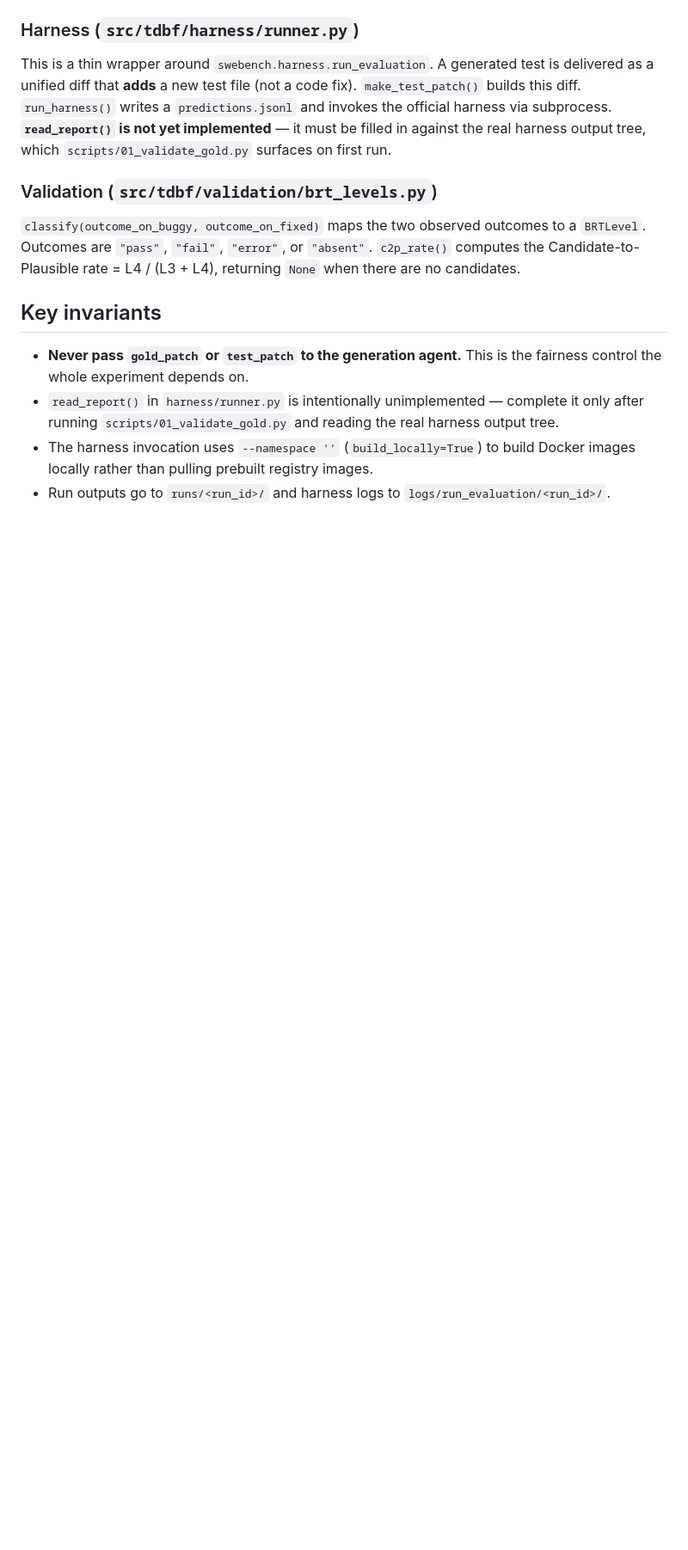
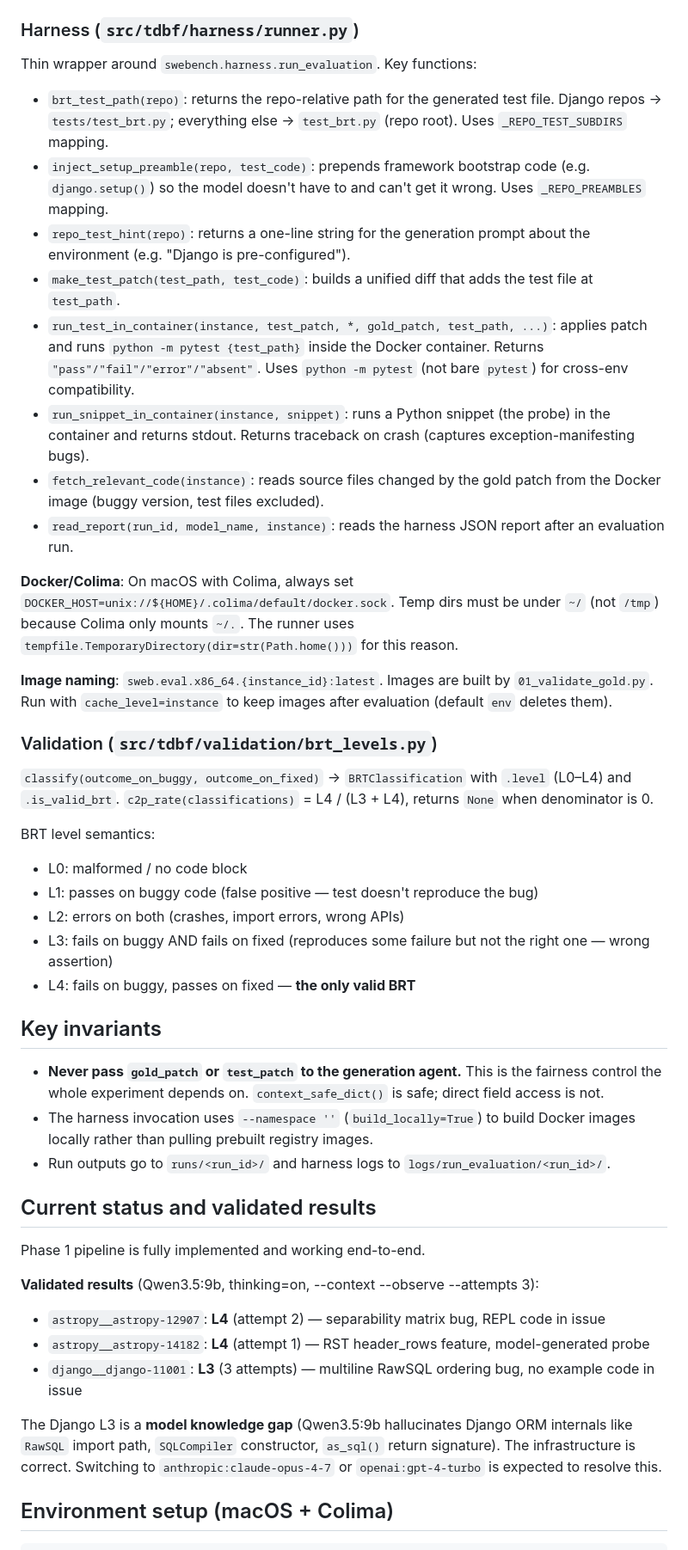
Before and after one commit to Fernando12filho/tdbf, a Markdown page: CLAUDE.md, the part around one of its changes. Shown at 86% size. Rendered like a GitHub page; blank space fills up the shorter version.

```diff
--- a/CLAUDE.md
+++ b/CLAUDE.md
@@ -44,13 +76,47 @@ The pipeline flows: **instance loading → test generation → harness execution
 
 ### Harness (`src/tdbf/harness/runner.py`)
-This is a thin wrapper around `swebench.harness.run_evaluation`. A generated test is delivered as a unified diff that **adds** a new test file (not a code fix). `make_test_patch()` builds this diff. `run_harness()` writes a `predictions.jsonl` and invokes the official harness via subprocess. **`read_report()` is not yet implemented** — it must be filled in against the real harness output tree, which `scripts/01_validate_gold.py` surfaces on first run.
+
+Thin wrapper around `swebench.harness.run_evaluation`. Key functions:
+
+- `brt_test_path(repo)`: returns the repo-relative path for the generated test file. Django repos → `tests/test_brt.py`; everything else → `test_brt.py` (repo root). Uses `_REPO_TEST_SUBDIRS` mapping.
+- `inject_setup_preamble(repo, test_code)`: prepends framework bootstrap code (e.g. `django.setup()`) so the model doesn't have to and can't get it wrong. Uses `_REPO_PREAMBLES` mapping.
+- `repo_test_hint(repo)`: returns a one-line string for the generation prompt about the environment (e.g. "Django is pre-configured").
+- `make_test_patch(test_path, test_code)`: builds a unified diff that adds the test file at `test_path`.
+- `run_test_in_container(instance, test_patch, *, gold_patch, test_path, ...)`: applies patch and runs `python -m pytest {test_path}` inside the Docker container. Returns `"pass"/"fail"/"error"/"absent"`. Uses `python -m pytest` (not bare `pytest`) for cross-env compatibility.
+- `run_snippet_in_container(instance, snippet)`: runs a Python snippet (the probe) in the container and returns stdout. Returns traceback on crash (captures exception-manifesting bugs).
+- `fetch_relevant_code(instance)`: reads source files changed by the gold patch from the Docker image (buggy version, test files excluded).
+- `read_report(run_id, model_name, instance)`: reads the harness JSON report after an evaluation run.
+
+**Docker/Colima**: On macOS with Colima, always set `DOCKER_HOST=unix://${HOME}/.colima/default/docker.sock`. Temp dirs must be under `~/` (not `/tmp`) because Colima only mounts `~/.`. The runner uses `tempfile.TemporaryDirectory(dir=str(Path.home()))` for this reason.
+
+**Image naming**: `sweb.eval.x86_64.{instance_id}:latest`. Images are built by `01_validate_gold.py`. Run with `cache_level=instance` to keep images after evaluation (default `env` deletes them).
 
 ### Validation (`src/tdbf/validation/brt_levels.py`)
-`classify(outcome_on_buggy, outcome_on_fixed)` maps the two observed outcomes to a `BRTLevel`. Outcomes are `"pass"`, `"fail"`, `"error"`, or `"absent"`. `c2p_rate()` computes the Candidate-to-Plausible rate = L4 / (L3 + L4), returning `None` when there are no candidates.
+`classify(outcome_on_buggy, outcome_on_fixed)` → `BRTClassification` with `.level` (L0–L4) and `.is_valid_brt`. `c2p_rate(classifications)` = L4 / (L3 + L4), returns `None` when denominator is 0.
+
+BRT level semantics:
+- L0: malformed / no code block
+- L1: passes on buggy code (false positive — test doesn't reproduce the bug)
+- L2: errors on both (crashes, import errors, wrong APIs)
+- L3: fails on buggy AND fails on fixed (reproduces some failure but not the right one — wrong assertion)
+- L4: fails on buggy, passes on fixed — **the only valid BRT**
 
 ## Key invariants
 
-- **Never pass `gold_patch` or `test_patch` to the generation agent.** This is the fairness control the whole experiment depends on.
-- `read_report()` in `harness/runner.py` is intentionally unimplemented — complete it only after running `scripts/01_validate_gold.py` and reading the real harness output tree.
+- **Never pass `gold_patch` or `test_patch` to the generation agent.** This is the fairness control the whole experiment depends on. `context_safe_dict()` is safe; direct field access is not.
 - The harness invocation uses `--namespace ''` (`build_locally=True`) to build Docker images locally rather than pulling prebuilt registry images.
 - Run outputs go to `runs/<run_id>/` and harness logs to `logs/run_evaluation/<run_id>/`.
+
+## Current status and validated results
+
+Phase 1 pipeline is fully implemented and working end-to-end.
+
+**Validated results** (Qwen3.5:9b, thinking=on, --context --observe --attempts 3):
+- `astropy__astropy-12907`: **L4** (attempt 2) — separability matrix bug, REPL code in issue
+- `astropy__astropy-14182`: **L4** (attempt 1) — RST header_rows feature, model-generated probe
+- `django__django-11001`: **L3** (3 attempts) — multiline RawSQL ordering bug, no example code in issue
+
+The Django L3 is a **model knowledge gap** (Qwen3.5:9b hallucinates Django ORM internals like `RawSQL` import path, `SQLCompiler` constructor, `as_sql()` return signature). The infrastructure is correct. Switching to `anthropic:claude-opus-4-7` or `openai:gpt-4-turbo` is expected to resolve this.
+
+## Environment setup (macOS + Colima)
+
```
Also changed, not shown: other parts of CLAUDE.md (+65 -4 lines).
